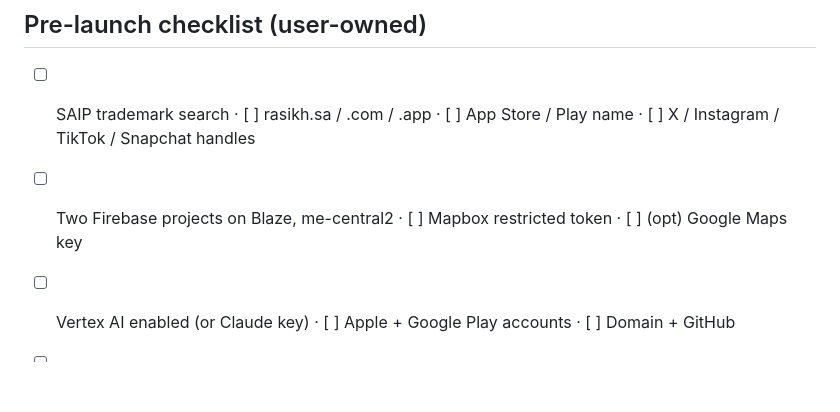
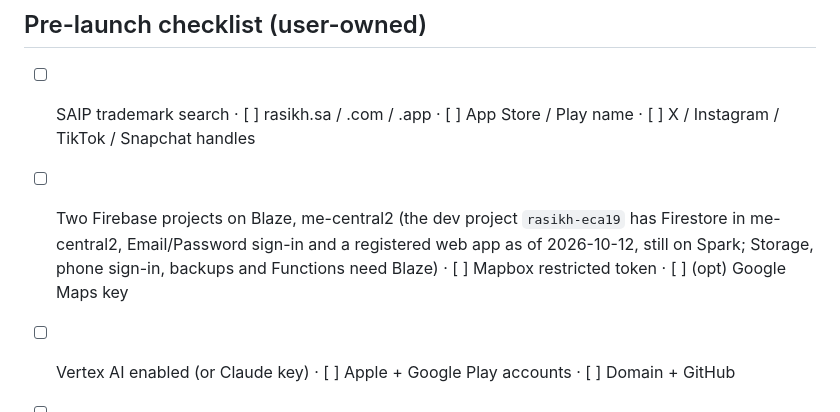
Before and after one commit to FaisalAlghates/rasikh, a Markdown page: PLAN.md, the part around the change. GitHub-like rendering; blank space fills up the shorter version.

```diff
--- a/PLAN.md
+++ b/PLAN.md
@@ -143,6 +143,6 @@ Acceptance: see "Acceptance" in `docs/ENGINEERING_OFFICE.md` (rules isolation, d
 ## Pre-launch checklist (user-owned)
 
 - [ ] SAIP trademark search · [ ] rasikh.sa / .com / .app · [ ] App Store / Play name · [ ] X / Instagram / TikTok / Snapchat handles
-- [ ] Two Firebase projects on Blaze, me-central2 · [ ] Mapbox restricted token · [ ] (opt) Google Maps key
+- [ ] Two Firebase projects on Blaze, me-central2 (the dev project `rasikh-eca19` has Firestore in me-central2, Email/Password sign-in and a registered web app as of 2026-10-12, still on Spark; Storage, phone sign-in, backups and Functions need Blaze) · [ ] Mapbox restricted token · [ ] (opt) Google Maps key
 - [ ] Vertex AI enabled (or Claude key) · [ ] Apple + Google Play accounts · [ ] Domain + GitHub
 - [ ] Budget alerts (Google Cloud, Mapbox) · [ ] Lawyer review of privacy policy + terms
```
Also changed, not shown: CLAUDE.md (+1 -1 lines).
